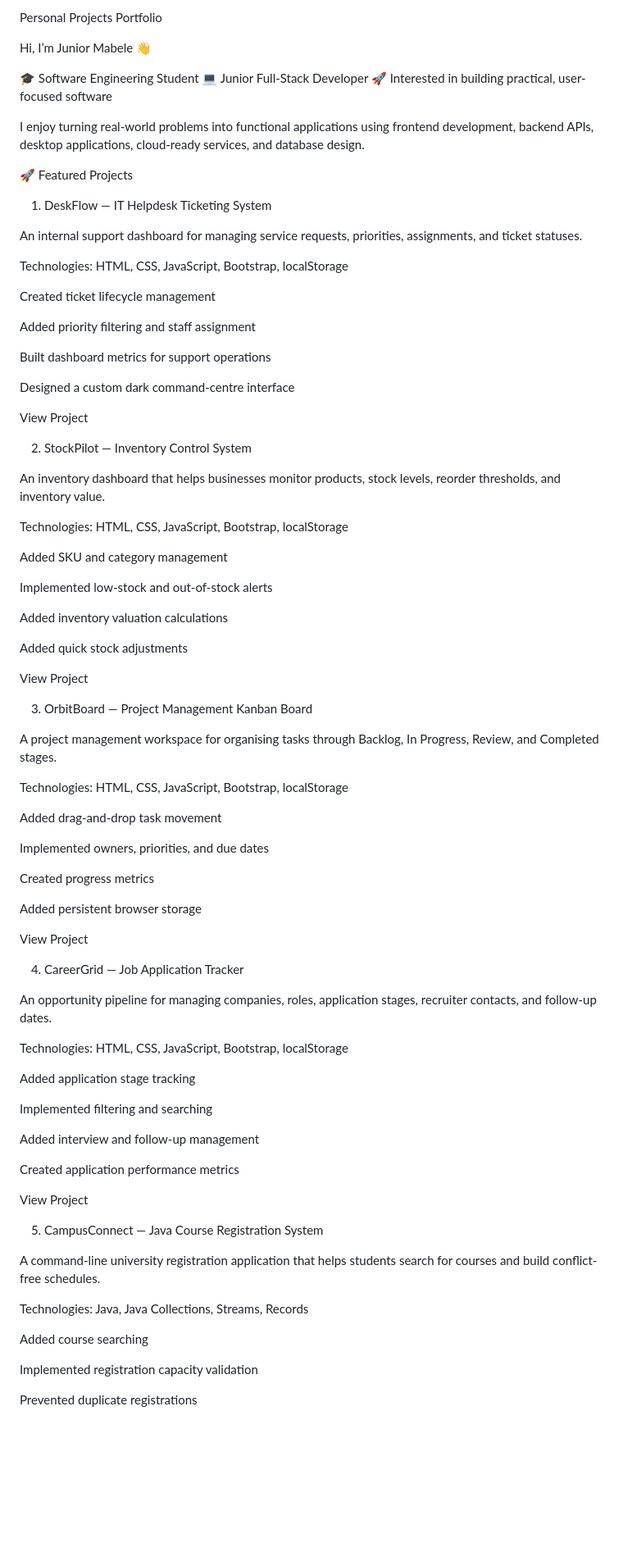
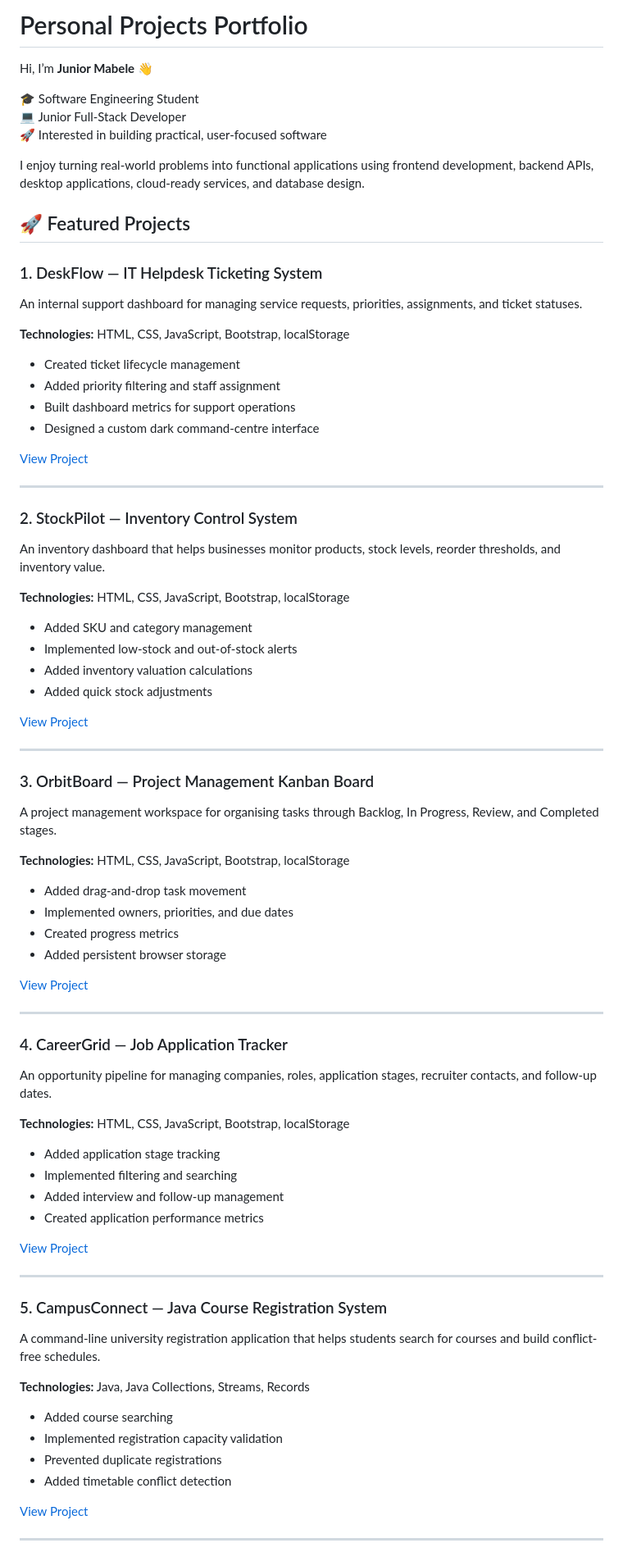
Before and after one commit to JuniorMabele/Personal-Projects-Portofolio, a Markdown page: README.md, the part around one of its changes. Shown at 82% size. GitHub-like rendering; blank space fills up the shorter version.

Commit message:
Refactor README for clarity and formatting
Updated formatting and structure of the README file for improved readability. Enhanced project descriptions and added technology sections.

```diff
--- a/README.md
+++ b/README.md
@@ -1,6 +1,6 @@
-Personal Projects Portfolio
+# Personal Projects Portfolio
 
-Hi, I’m Junior Mabele 👋
+Hi, I’m **Junior Mabele** 👋
 
 🎓 Software Engineering Student
 💻 Junior Full-Stack Developer
@@ -8,81 +8,80 @@ Hi, I’m Junior Mabele 👋
 
 I enjoy turning real-world problems into functional applications using frontend development, backend APIs, desktop applications, cloud-ready services, and database design.
 
-🚀 Featured Projects
+## 🚀 Featured Projects
 
-1. DeskFlow — IT Helpdesk Ticketing System
+### 1. DeskFlow — IT Helpdesk Ticketing System
 
 An internal support dashboard for managing service requests, priorities, assignments, and ticket statuses.
 
-Technologies: HTML, CSS, JavaScript, Bootstrap, localStorage
+**Technologies:** HTML, CSS, JavaScript, Bootstrap, localStorage
 
-Created ticket lifecycle management
+- Created ticket lifecycle management
+- Added priority filtering and staff assignment
+- Built dashboard metrics for support operations
+- Designed a custom dark command-centre interface
 
-Added priority filtering and staff assignment
+[View Project](./DeskFlow-IT-Helpdesk)
 
-Built dashboard metrics for support operations
+---
 
-Designed a custom dark command-centre interface
-
-View Project
-
-2. StockPilot — Inventory Control System
+### 2. StockPilot — Inventory Control System
 
 An inventory dashboard that helps businesses monitor products, stock levels, reorder thresholds, and inventory value.
 
-Technologies: HTML, CSS, JavaScript, Bootstrap, localStorage
+**Technologies:** HTML, CSS, JavaScript, Bootstrap, localStorage
 
-Added SKU and category management
+- Added SKU and category management
+- Implemented low-stock and out-of-stock alerts
+- Added inventory valuation calculations
+- Added quick stock adjustments
 
-Implemented low-stock and out-of-stock alerts
+[View Project](./StockPilot-Inventory-Control)
 
-Added inventory valuation calculations
+---
 
-Added quick stock adjustments
-
-View Project
-
-3. OrbitBoard — Project Management Kanban Board
+### 3. OrbitBoard — Project Management Kanban Board
 
 A project management workspace for organising tasks through Backlog, In Progress, Review, and Completed stages.
 
-Technologies: HTML, CSS, JavaScript, Bootstrap, localStorage
+**Technologies:** HTML, CSS, JavaScript, Bootstrap, localStorage
 
-Added drag-and-drop task movement
+- Added drag-and-drop task movement
+- Implemented owners, priorities, and due dates
+- Created progress metrics
+- Added persistent browser storage
 
-Implemented owners, priorities, and due dates
+[View Project](./OrbitBoard-Project-Management)
 
-Created progress metrics
+---
 
-Added persistent browser storage
-
-View Project
-
-4. CareerGrid — Job Application Tracker
+### 4. CareerGrid — Job Application Tracker
 
 An opportunity pipeline for managing companies, roles, application stages, recruiter contacts, and follow-up dates.
 
-Technologies: HTML, CSS, JavaScript, Bootstrap, localStorage
+**Technologies:** HTML, CSS, JavaScript, Bootstrap, localStorage
 
-Added application stage tracking
+- Added application stage tracking
+- Implemented filtering and searching
+- Added interview and follow-up management
+- Created application performance metrics
 
-Implemented filtering and searching
+[View Project](./CareerGrid-Job-Application-Tracker)
 
-Added interview and follow-up management
+---
 
-Created application performance metrics
-
-View Project
-
-5. CampusConnect — Java Course Registration System
+### 5. CampusConnect — Java Course Registration System
 
 A command-line university registration application that helps students search for courses and build conflict-free schedules.
 
-Technologies: Java, Java Collections, Streams, Records
+**Technologies:** Java, Java Collections, Streams, Records
 
-Added course searching
+- Added course searching
+- Implemented registration capacity validation
+- Prevented duplicate registrations
+- Added timetable conflict detection
 
-Implemented registration capacity validation
+[View Project](./CampusConnect-Java-Course-Registration)
 
-Prevented duplicate registrations
+---
 
```
Also changed, not shown: other parts of README.md (+57 -103 lines).
